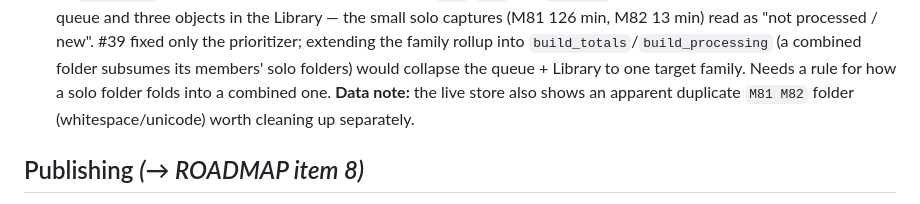
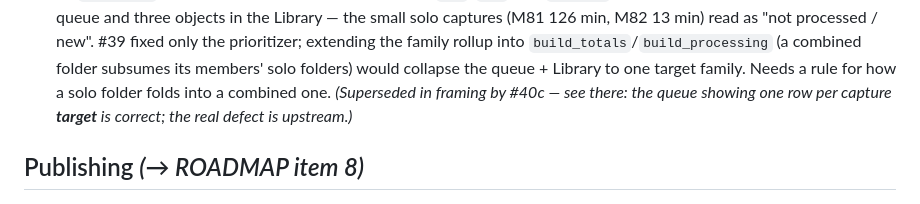
Before and after one commit to mjm1138/m110, a Markdown page: BUGS.md, the part around the change. Rendered like a GitHub page.

Commit message:
docs(bugs): correct #40b — no duplicate M81 M82 folder; reframe via #40c
The "duplicate folder" note was a false reading: `ls -d *81* *82*` printed
"M81 M82" twice because it matched both globs. The store has exactly three
distinct capture folders (M81, M82, M81 M82).

Co-Authored-By: Claude Opus 4.8 <noreply@anthropic.com>

```diff
--- a/BUGS.md
+++ b/BUGS.md
@@ -294,8 +294,8 @@ Legend: `[ ]` open · `[~]` partially done
   "not processed / new". #39 fixed only the prioritizer; extending the family rollup into
   `build_totals`/`build_processing` (a combined folder subsumes its members' solo folders)
   would collapse the queue + Library to one target family. Needs a rule for how a solo folder
-  folds into a combined one. **Data note:** the live store also shows an apparent duplicate
-  `M81 M82` folder (whitespace/unicode) worth cleaning up separately.
+  folds into a combined one. *(Superseded in framing by #40c — see there: the queue showing one
+  row per capture **target** is correct; the real defect is upstream.)*
 
 ## Publishing  *(→ ROADMAP item 8)*
 
```
